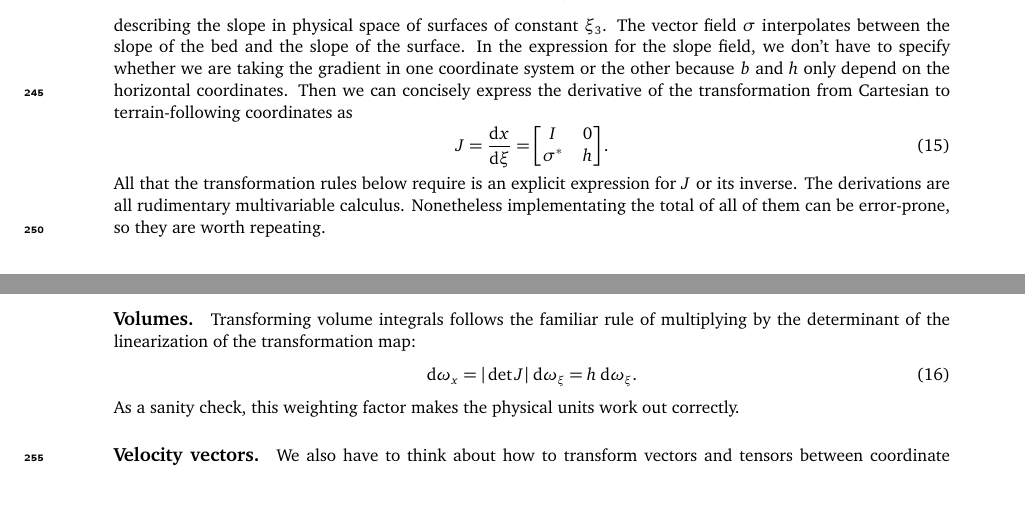
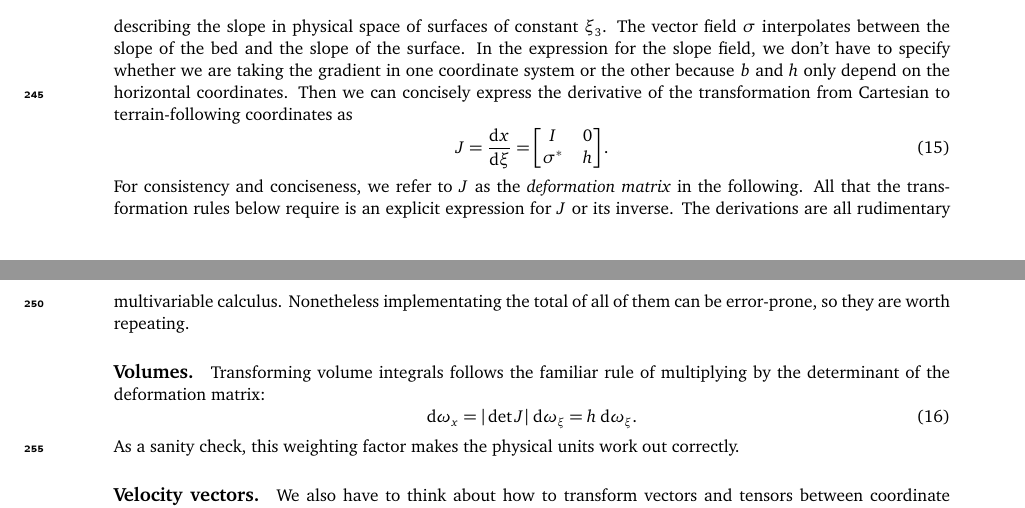
Before and after one commit to icepack/terrain-following-stokes, a LaTeX document (stokes-tfc.tex): two parts of pages 7 and 8 of 27, joined at a grey line, cut so that both start at the same text. Compiled offline with pdfLaTeX.

Commit message:
Final corrections

```diff
--- a/stokes-tfc.tex
+++ b/stokes-tfc.tex
@@ -454,12 +454,13 @@ Then we can concisely express the derivative of the transformation from Cartesia
     J = \frac{\mathrm dx}{\mathrm d\xi} = \left[\begin{matrix}I & 0 \\ \sigma^* & h\end{matrix}\right].
     \label{eq:dx-dxi}
 \end{equation}
+For consistency and conciseness, we refer to $J$ as the \emph{deformation matrix} in the following.
 All that the transformation rules below require is an explicit expression for $J$ or its inverse.
 The derivations are all rudimentary multivariable calculus.
 Nonetheless implementating the total of all of them can be error-prone, so they are worth repeating.
 
 \paragraph{Volumes.}
-Transforming volume integrals follows the familiar rule of multiplying by the determinant of the linearization of the transformation map:
+Transforming volume integrals follows the familiar rule of multiplying by the determinant of the deformation matrix:
 \begin{equation}
     \mathrm d\omega_x = |\det J|\ud\omega_\xi = h\ud\omega_\xi.
     \label{eq:xform-volume}
```
Also changed, not shown: stokes-tfc.tex (4 more changed lines).
